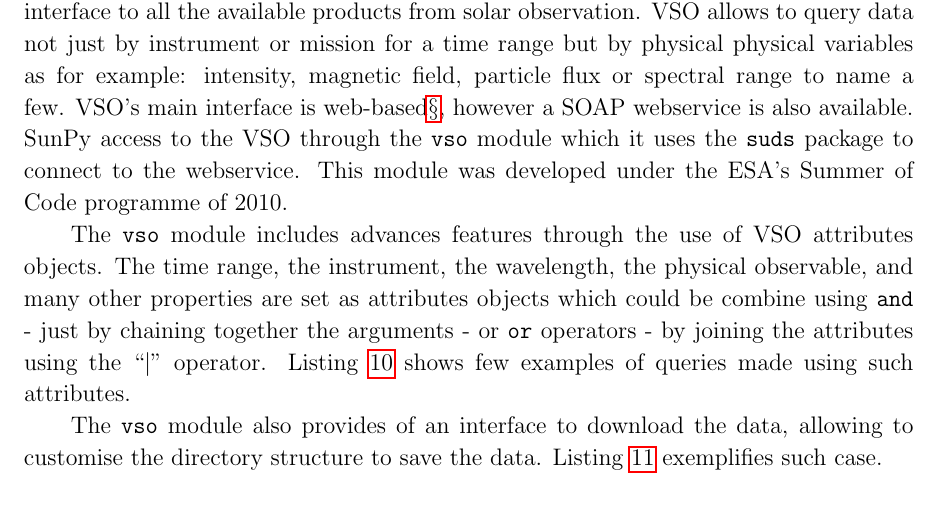
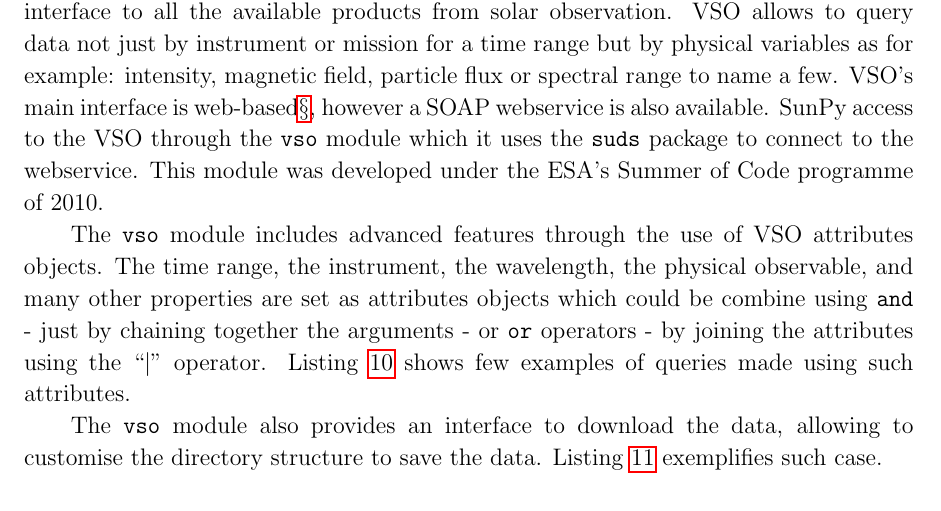
Before and after one commit to sunpy/sunpy-0.4-paper, a LaTeX paper (Sunpy_paper_0.4.tex, which reads 3-1-VSO.tex): part of page 11 of 22, cut so that both start at the same text. Compiled offline with pdfLaTeX.

Commit message:
Fix corrections suggested by @derdon

```diff
--- a/3-1-VSO.tex
+++ b/3-1-VSO.tex
@@ -6,7 +6,7 @@
 Enabling therefore a single standard query interface to all
 the available products from solar observation.
 VSO allows to query data not just by instrument or mission for
-a time range but by physical physical variables as for example:
+a time range but by physical variables as for example:
 intensity, magnetic field, particle flux or spectral range to name a few.
 VSO's main interface is web-based\footnote{\url{http://virtualsolar.org}},
 however a SOAP webservice is also available.
@@ -14,7 +14,7 @@
 the \texttt{suds} package to connect to the webservice.
 This module was developed under the ESA's Summer of Code programme of 2010.
 
-The \texttt{vso} module includes advances features through the use
+The \texttt{vso} module includes advanced features through the use
 of VSO attributes objects.
 The time range, the instrument, the wavelength, the physical observable,
 and many other properties are set as attributes objects which could
@@ -62,7 +62,7 @@
 \label{code:vso_query}
 \end{listing}
 
-The \texttt{vso} module also provides of an interface to download the data,
+The \texttt{vso} module also provides an interface to download the data,
 allowing to customise the directory structure to save the data.
 Listing~\ref{code:vso_down} exemplifies such case.
 
```
